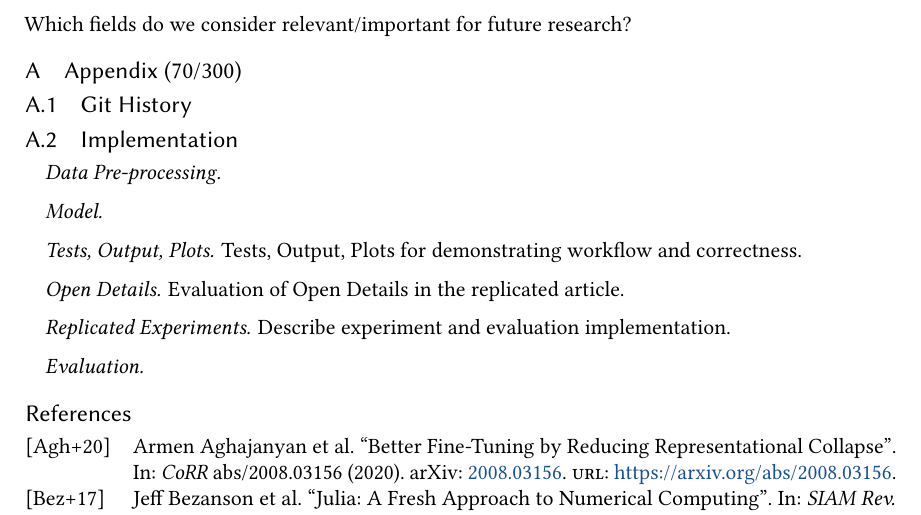
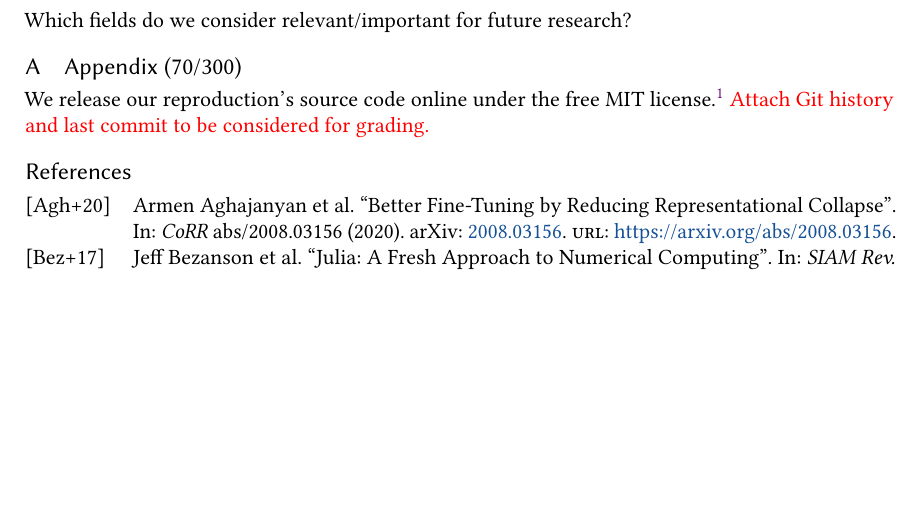
Before and after one commit to janheinrichmerker/text-summarization-reproducability, a LaTeX paper (paper/paper.tex, which reads paper/05-appendix.tex): part of page 3 of 5, cut so that both start at the same text, the shorter picture padded with empty space. Compiled offline with pdfLaTeX.

Commit message:
Write appendix

```diff
--- a/paper/05-appendix.tex
+++ b/paper/05-appendix.tex
@@ -1,21 +1,5 @@
 \appendix
 \section{Appendix (70/300)}
 
-\subsection{Git History}
-
-\subsection{Implementation}
-
-\paragraph{Data Pre-processing}
-
-\paragraph{Model}
-
-\paragraph{Tests, Output, Plots}
-Tests, Output, Plots for demonstrating workflow and correctness.
-
-\paragraph{Open Details}
-Evaluation of Open Details in the replicated article.
-
-\paragraph{Replicated Experiments}
-Describe experiment and evaluation implementation.
-
-\paragraph{Evaluation}
+We release our reproduction's source code online under the free MIT license.\footnote{\url{https://github.com/heinrichreimer/text-summarization-reproducability}}
+\todo{Attach Git history and last commit to be considered for grading.}
```
